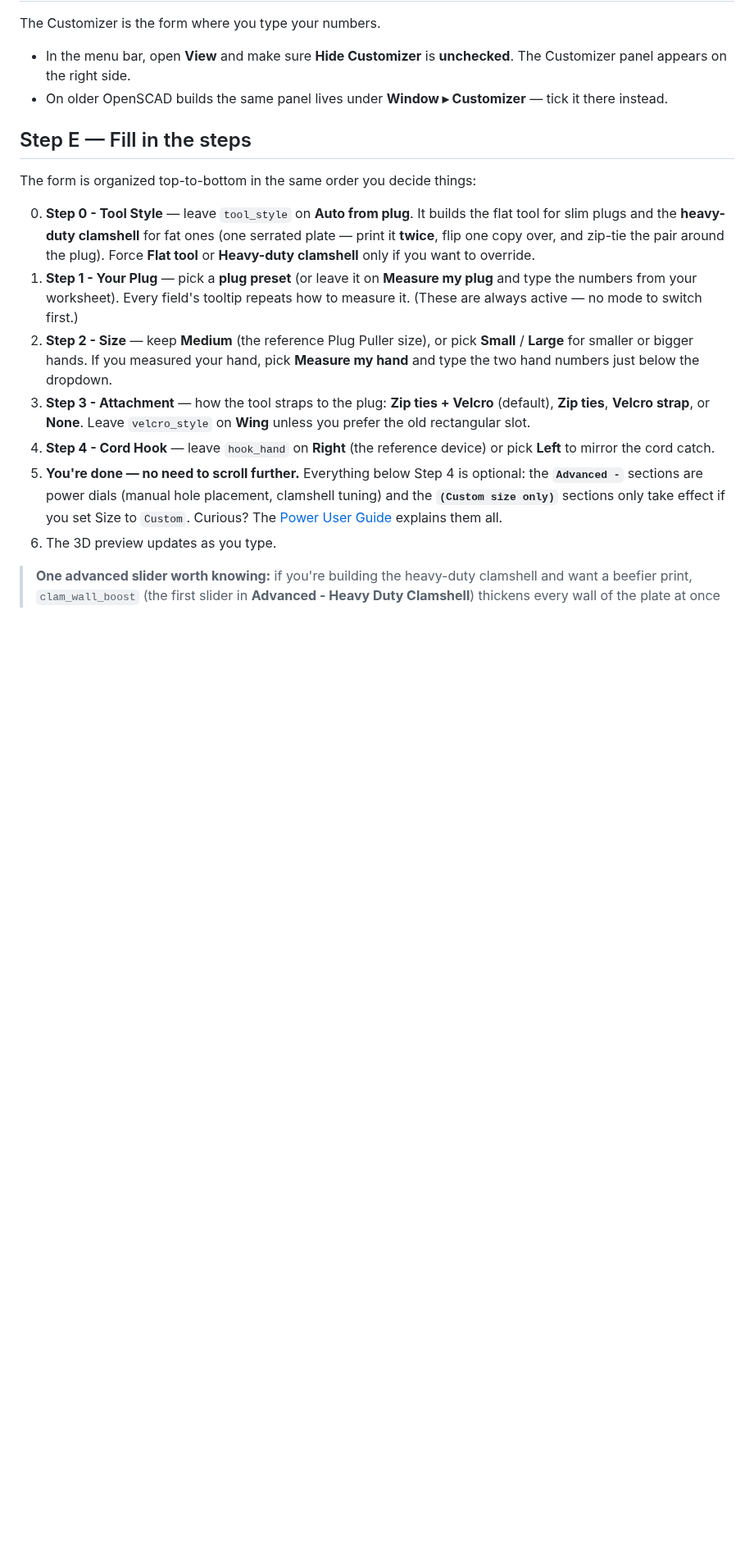
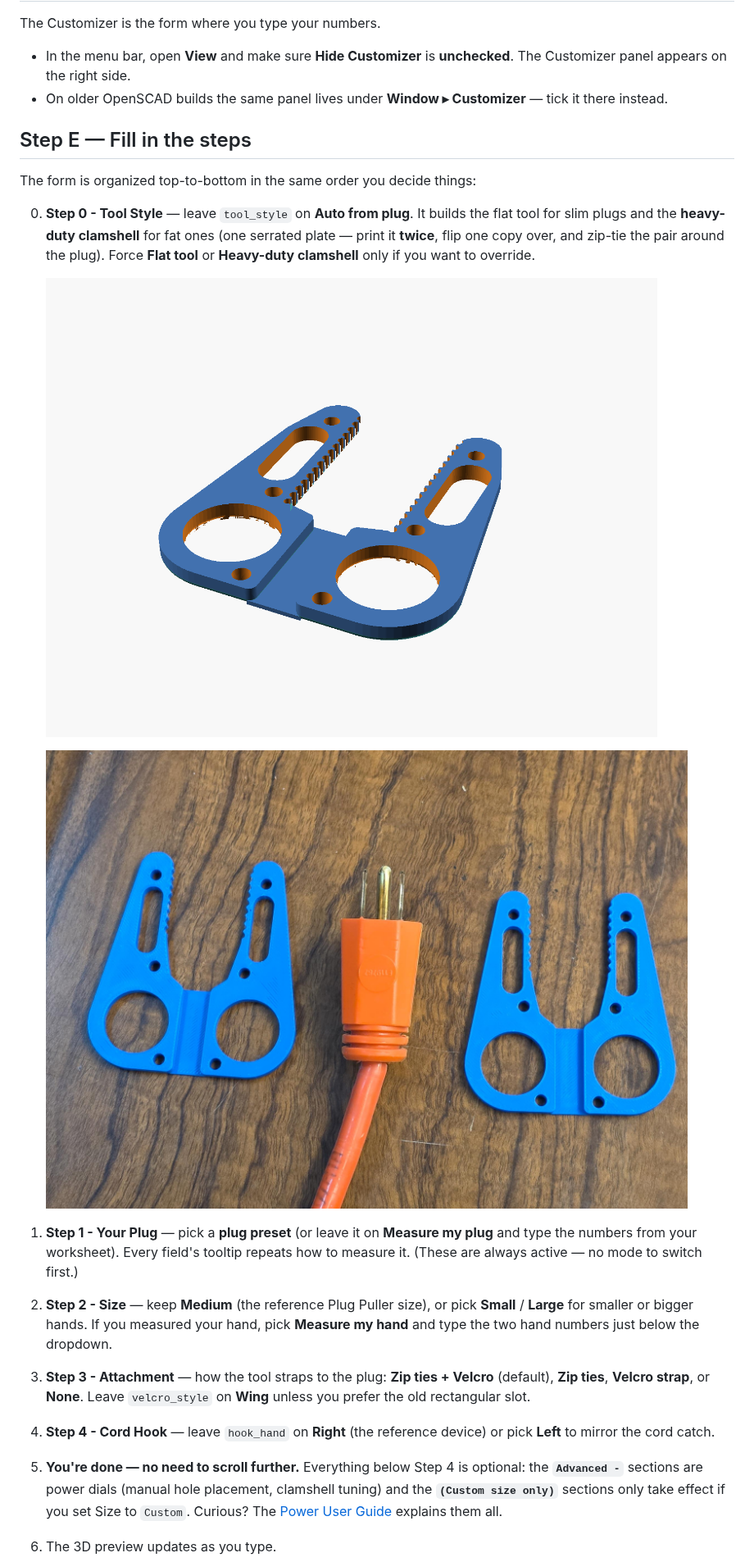
Before and after one commit to BrennenJohnston/openscad-plug-puller, a Markdown page: docs/guides/quick-start-beginner.md, the part around one of its changes. Shown at 82% size. GitHub-like rendering; pictures changed too: docs/images/clamshell-plate-render.png (added), docs/images/clamshell-plates-and-plug.jpg (added); blank space fills up the shorter version.

```diff
--- a/docs/guides/quick-start-beginner.md
+++ b/docs/guides/quick-start-beginner.md
@@ -106,6 +106,10 @@ things:
    for fat ones (one serrated plate — print it **twice**, flip one copy
    over, and zip-tie the pair around the plug). Force **Flat tool** or
    **Heavy-duty clamshell** only if you want to override.
+
+   ![The heavy-duty clamshell plate in the preview — a flat plate with two finger holes and two serrated gripping arms](../images/clamshell-plate-render.png)
+
+   ![Two printed clamshell plates beside a heavy-duty extension-cord plug — the same plate printed twice, one copy flipped](../images/clamshell-plates-and-plug.jpg)
 1. **Step 1 - Your Plug** — pick a **plug preset** (or leave it on
    **Measure my plug** and type the numbers from your worksheet). Every
    field's tooltip repeats how to measure it. (These are always active —
```
Also changed, not shown: other parts of docs/guides/quick-start-beginner.md (+18 -5 lines), README.md (+4 -1 lines), docs/guides/measuring-guide.md (+16 -7 lines), docs/images/clamshell-assembled-on-plug.jpg (added), docs/images/clamshell-assembly-zip-ties.jpg (added), docs/images/clamshell-in-use-outlet.jpg (added), docs/images/flat-tool-medium-render.png (added).
